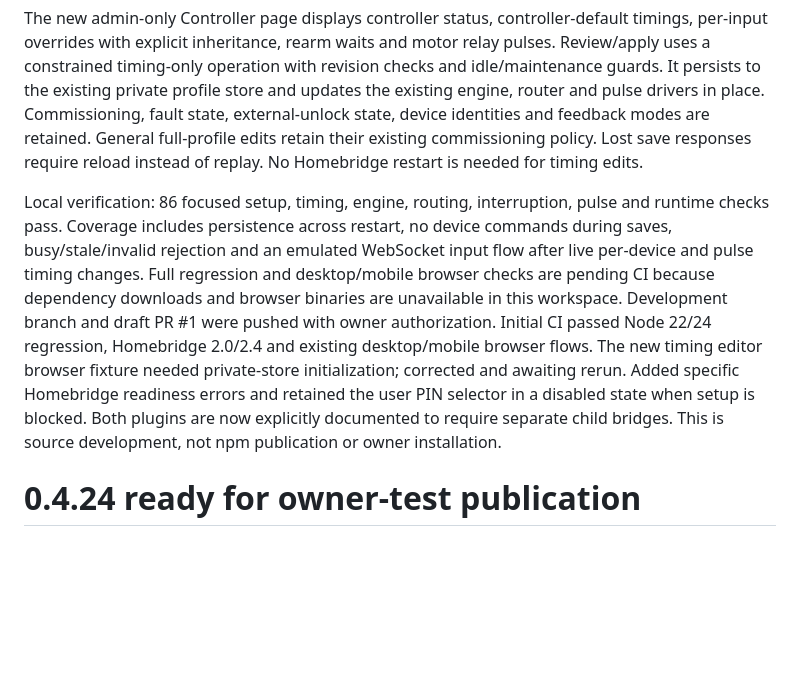
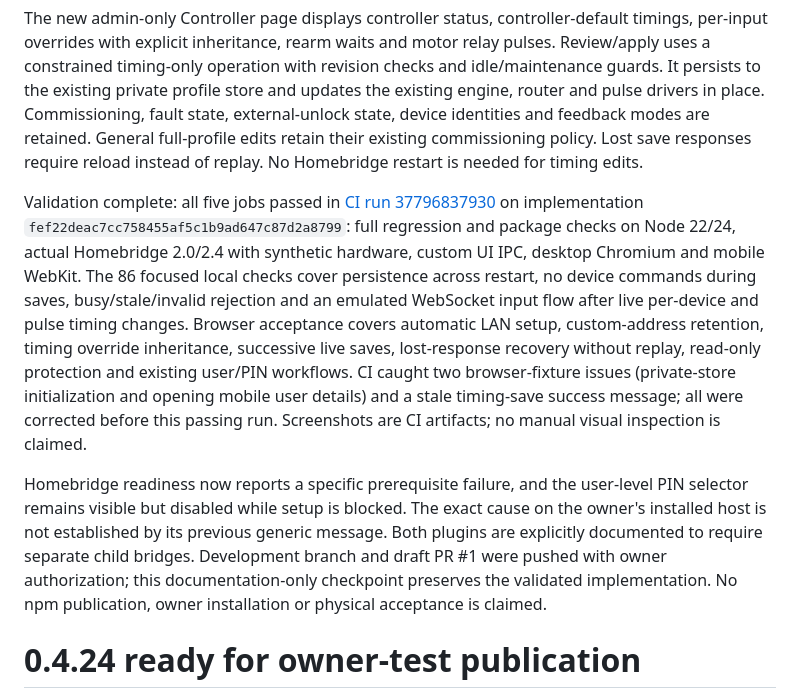
Before and after one commit to pponce/homebridge-gdoor-admin-controller, a Markdown page: docs/status.md, the part around the change. Drawn GitHub-style; blank space fills up the shorter version.

Commit message:
Record passing web admin validation [skip ci]

```diff
--- a/docs/status.md
+++ b/docs/status.md
@@ -4,7 +4,9 @@ The owner confirmed web access after correcting bind/origin settings in 0.4.24.
 
 The new admin-only Controller page displays controller status, controller-default timings, per-input overrides with explicit inheritance, rearm waits and motor relay pulses. Review/apply uses a constrained timing-only operation with revision checks and idle/maintenance guards. It persists to the existing private profile store and updates the existing engine, router and pulse drivers in place. Commissioning, fault state, external-unlock state, device identities and feedback modes are retained. General full-profile edits retain their existing commissioning policy. Lost save responses require reload instead of replay. No Homebridge restart is needed for timing edits.
 
-Local verification: 86 focused setup, timing, engine, routing, interruption, pulse and runtime checks pass. Coverage includes persistence across restart, no device commands during saves, busy/stale/invalid rejection and an emulated WebSocket input flow after live per-device and pulse timing changes. Full regression and desktop/mobile browser checks are pending CI because dependency downloads and browser binaries are unavailable in this workspace. Development branch and draft PR #1 were pushed with owner authorization. Initial CI passed Node 22/24 regression, Homebridge 2.0/2.4 and existing desktop/mobile browser flows. The new timing editor browser fixture needed private-store initialization; corrected and awaiting rerun. Added specific Homebridge readiness errors and retained the user PIN selector in a disabled state when setup is blocked. Both plugins are now explicitly documented to require separate child bridges. This is source development, not npm publication or owner installation.
+Validation complete: all five jobs passed in [CI run 37796837930](https://github.com/pponce/homebridge-gdoor-admin-controller/actions/runs/37796837930) on implementation `fef22deac7cc758455af5c1b9ad647c87d2a8799`: full regression and package checks on Node 22/24, actual Homebridge 2.0/2.4 with synthetic hardware, custom UI IPC, desktop Chromium and mobile WebKit. The 86 focused local checks cover persistence across restart, no device commands during saves, busy/stale/invalid rejection and an emulated WebSocket input flow after live per-device and pulse timing changes. Browser acceptance covers automatic LAN setup, custom-address retention, timing override inheritance, successive live saves, lost-response recovery without replay, read-only protection and existing user/PIN workflows. CI caught two browser-fixture issues (private-store initialization and opening mobile user details) and a stale timing-save success message; all were corrected before this passing run. Screenshots are CI artifacts; no manual visual inspection is claimed.
+
+Homebridge readiness now reports a specific prerequisite failure, and the user-level PIN selector remains visible but disabled while setup is blocked. The exact cause on the owner's installed host is not established by its previous generic message. Both plugins are explicitly documented to require separate child bridges. Development branch and draft PR #1 were pushed with owner authorization; this documentation-only checkpoint preserves the validated implementation. No npm publication, owner installation or physical acceptance is claimed.
 
 # 0.4.24 ready for owner-test publication
 
```
